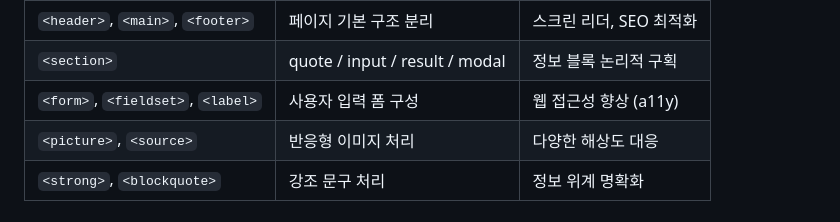
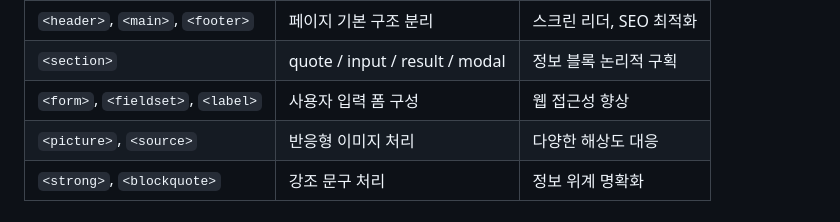
Before and after one commit to cheul-95/estcamp-10000-hour-rule, a Markdown page: README.md, the part around the change. Rendered like a GitHub page.

```diff
--- a/README.md
+++ b/README.md
@@ -72,7 +72,7 @@ estcamp-10000-hour-rule/
     <tr>
       <td><code>&lt;form&gt;</code>, <code>&lt;fieldset&gt;</code>, <code>&lt;label&gt;</code></td>
       <td>사용자 입력 폼 구성</td>
-      <td>웹 접근성 향상 (a11y)</td>
+      <td>웹 접근성 향상 </td>
     </tr>
     <tr>
       <td><code>&lt;picture&gt;</code>, <code>&lt;source&gt;</code></td>
```
